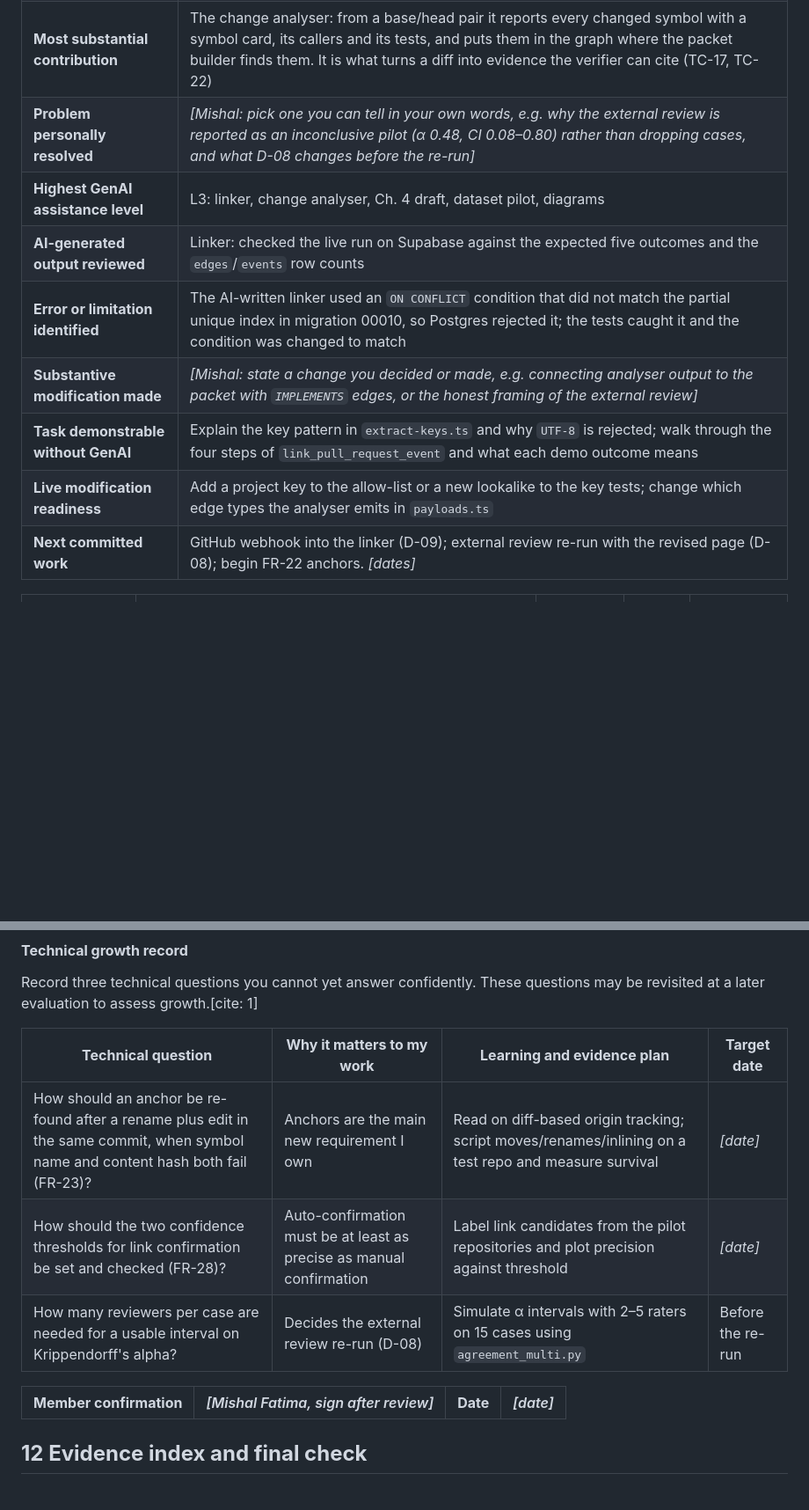
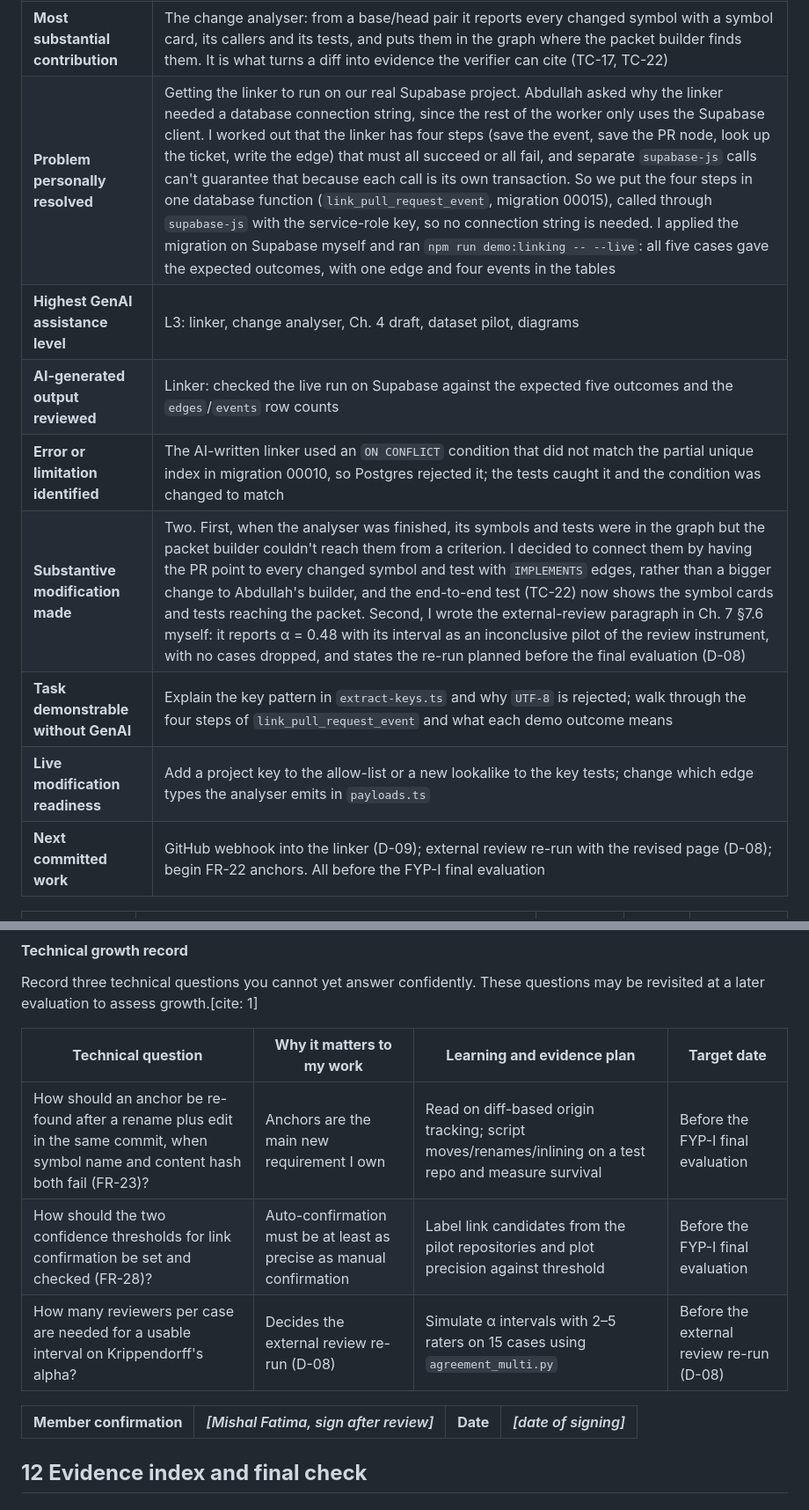
Before and after one commit to abdullahamin231/fyp, a Markdown page: docs/FYP1 Mid Pre-Evaluation Student Worksheet.md, 2 parts joined by grey strips. Shown at 88% size. Rendered like a GitHub page; blank space fills up the shorter version.

Commit message:
Worksheet: fill Mishal's individual evidence answers

```diff
--- a/docs/FYP1 Mid Pre-Evaluation Student Worksheet.md
+++ b/docs/FYP1 Mid Pre-Evaluation Student Worksheet.md
@@ -456,14 +456,14 @@ Complete this section individually. The supervisor may ask the member to locate,
 | **Repository identity** | GitHub `mishalfatima09`; commits as Mishal Fatima <mishalfati9@gmail.com> |
 | **Primary technical ownership** | Evidence graph linking (FR-04, FR-05, FR-22, FR-23, FR-28), code analysis (FR-06, FR-25–FR-27), rules (FR-12, FR-13, FR-15, FR-24, FR-29); dataset pilot; Ch. 4, Ch. 7 |
 | **Most substantial contribution** | The change analyser: from a base/head pair it reports every changed symbol with a symbol card, its callers and its tests, and puts them in the graph where the packet builder finds them. It is what turns a diff into evidence the verifier can cite (TC-17, TC-22) |
-| **Problem personally resolved** | _[Mishal: pick one you can tell in your own words, e.g. why the external review is reported as an inconclusive pilot (α 0.48, CI 0.08–0.80) rather than dropping cases, and what D-08 changes before the re-run]_ |
+| **Problem personally resolved** | Getting the linker to run on our real Supabase project. Abdullah asked why the linker needed a database connection string, since the rest of the worker only uses the Supabase client. I worked out that the linker has four steps (save the event, save the PR node, look up the ticket, write the edge) that must all succeed or all fail, and separate `supabase-js` calls can't guarantee that because each call is its own transaction. So we put the four steps in one database function (`link_pull_request_event`, migration 00015), called through `supabase-js` with the service-role key, so no connection string is needed. I applied the migration on Supabase myself and ran `npm run demo:linking -- --live`: all five cases gave the expected outcomes, with one edge and four events in the tables |
 | **Highest GenAI assistance level** | L3: linker, change analyser, Ch. 4 draft, dataset pilot, diagrams |
 | **AI-generated output reviewed** | Linker: checked the live run on Supabase against the expected five outcomes and the `edges`/`events` row counts |
 | **Error or limitation identified** | The AI-written linker used an `ON CONFLICT` condition that did not match the partial unique index in migration 00010, so Postgres rejected it; the tests caught it and the condition was changed to match |
-| **Substantive modification made** | _[Mishal: state a change you decided or made, e.g. connecting analyser output to the packet with `IMPLEMENTS` edges, or the honest framing of the external review]_ |
+| **Substantive modification made** | Two. First, when the analyser was finished, its symbols and tests were in the graph but the packet builder couldn't reach them from a criterion. I decided to connect them by having the PR point to every changed symbol and test with `IMPLEMENTS` edges, rather than a bigger change to Abdullah's builder, and the end-to-end test (TC-22) now shows the symbol cards and tests reaching the packet. Second, I wrote the external-review paragraph in Ch. 7 §7.6 myself: it reports α = 0.48 with its interval as an inconclusive pilot of the review instrument, with no cases dropped, and states the re-run planned before the final evaluation (D-08) |
 | **Task demonstrable without GenAI** | Explain the key pattern in `extract-keys.ts` and why `UTF-8` is rejected; walk through the four steps of `link_pull_request_event` and what each demo outcome means |
 | **Live modification readiness** | Add a project key to the allow-list or a new lookalike to the key tests; change which edge types the analyser emits in `payloads.ts` |
-| **Next committed work** | GitHub webhook into the linker (D-09); external review re-run with the revised page (D-08); begin FR-22 anchors. _[dates]_ |
+| **Next committed work** | GitHub webhook into the linker (D-09); external review re-run with the revised page (D-08); begin FR-22 anchors. All before the FYP-I final evaluation |
 
 | **Contribution** | **Repository or artefact** | **Commit PR issue or version** | **Test or result** | **Role** |
 |---|---|---|---|---|
@@ -488,11 +488,11 @@ Record three technical questions you cannot yet answer confidently. These questi
 
 | **Technical question** | **Why it matters to my work** | **Learning and evidence plan** | **Target date** |
 |---|---|---|---|
-| How should an anchor be re-found after a rename plus edit in the same commit, when symbol name and content hash both fail (FR-23)? | Anchors are the main new requirement I own | Read on diff-based origin tracking; script moves/renames/inlining on a test repo and measure survival | _[date]_ |
-| How should the two confidence thresholds for link confirmation be set and checked (FR-28)? | Auto-confirmation must be at least as precise as manual confirmation | Label link candidates from the pilot repositories and plot precision against threshold | _[date]_ |
-| How many reviewers per case are needed for a usable interval on Krippendorff's alpha? | Decides the external review re-run (D-08) | Simulate α intervals with 2–5 raters on 15 cases using `agreement_multi.py` | Before the re-run |
+| How should an anchor be re-found after a rename plus edit in the same commit, when symbol name and content hash both fail (FR-23)? | Anchors are the main new requirement I own | Read on diff-based origin tracking; script moves/renames/inlining on a test repo and measure survival | Before the FYP-I final evaluation |
+| How should the two confidence thresholds for link confirmation be set and checked (FR-28)? | Auto-confirmation must be at least as precise as manual confirmation | Label link candidates from the pilot repositories and plot precision against threshold | Before the FYP-I final evaluation |
+| How many reviewers per case are needed for a usable interval on Krippendorff's alpha? | Decides the external review re-run (D-08) | Simulate α intervals with 2–5 raters on 15 cases using `agreement_multi.py` | Before the external review re-run (D-08) |
 
-| **Member confirmation** | _[Mishal Fatima, sign after review]_ | **Date** | _[date]_ |
+| **Member confirmation** | _[Mishal Fatima, sign after review]_ | **Date** | _[date of signing]_ |
 |---|---|---|---|
 
 ## **12 Evidence index and final check**
```
Also changed, not shown: other parts of docs/FYP1 Mid Pre-Evaluation Student Worksheet.md (+7 -7 lines).
